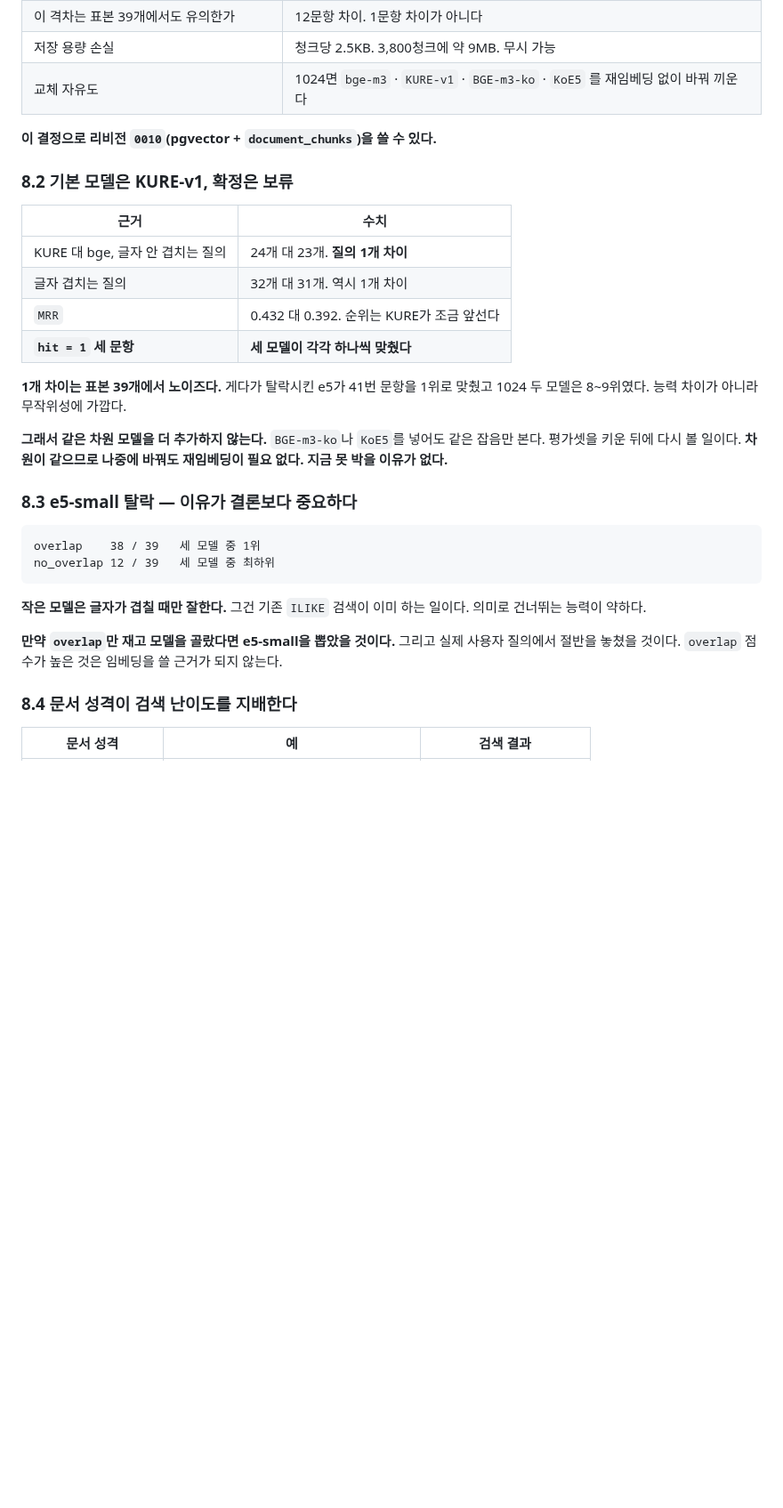
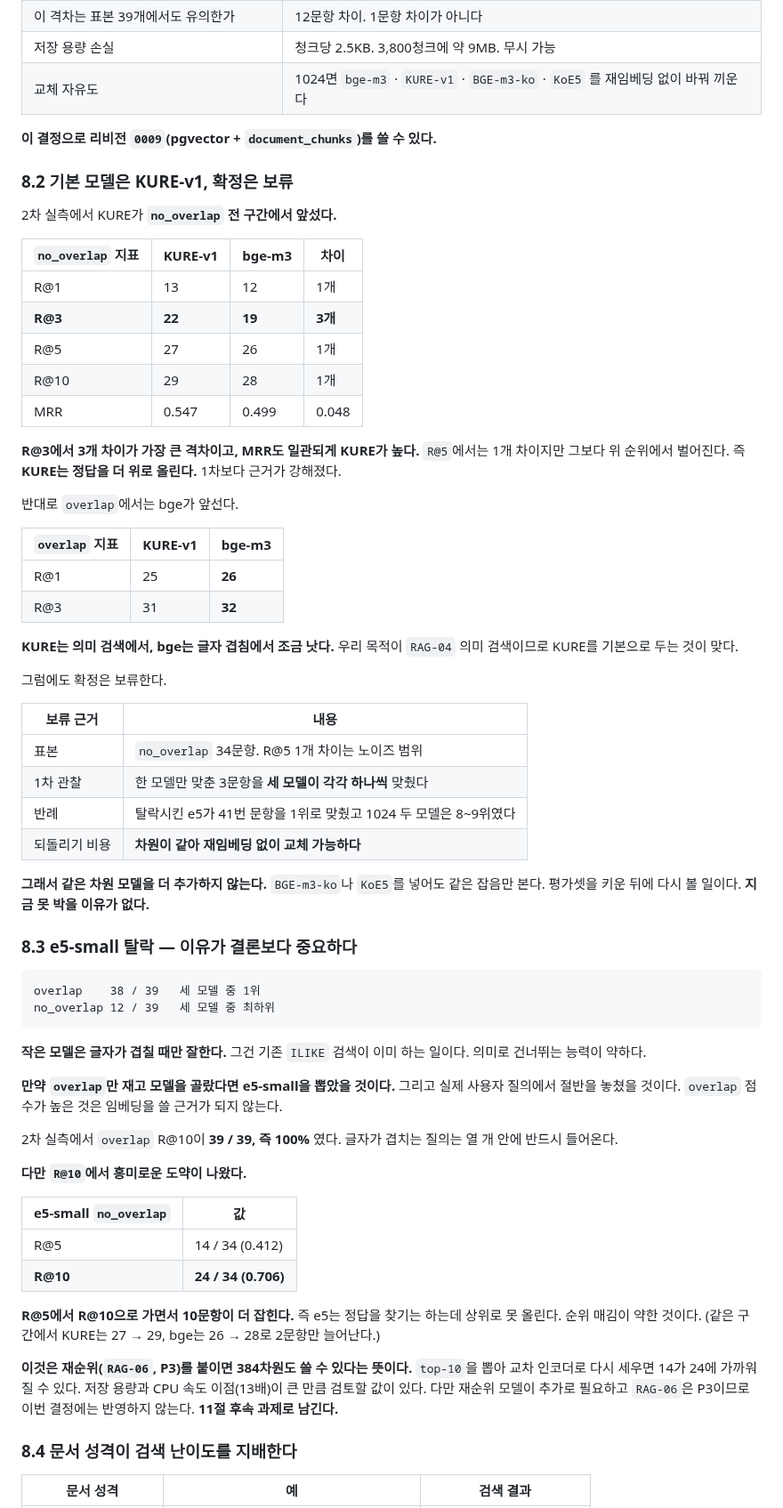
Before and after one commit to bobohyeon/deliver, a Markdown page: 관리/RAG_임베딩모델_선정_결과서.md, the part around one of its changes. Shown at 89% size. Rendered like a GitHub page; blank space fills up the shorter version.

```diff
--- a/관리/RAG_임베딩모델_선정_결과서.md
+++ b/관리/RAG_임베딩모델_선정_결과서.md
@@ -402,23 +454,46 @@ sentence-transformers · torch · numpy · pymupdf
 | 저장 용량 손실 | 청크당 2.5KB. 3,800청크에 약 9MB. 무시 가능 |
 | 교체 자유도 | 1024면 `bge-m3` · `KURE-v1` · `BGE-m3-ko` · `KoE5` 를 재임베딩 없이 바꿔 끼운다 |
 
-**이 결정으로 리비전 `0010`(pgvector + `document_chunks`)을 쓸 수 있다.**
+**이 결정으로 리비전 `0009`(pgvector + `document_chunks`)를 쓸 수 있다.**
 
 ### 8.2 기본 모델은 KURE-v1, 확정은 보류
 
-| 근거 | 수치 |
+2차 실측에서 KURE가 **`no_overlap` 전 구간에서 앞섰다.**
+
+| `no_overlap` 지표 | KURE-v1 | bge-m3 | 차이 |
+|---|---|---|---|
+| R@1 | 13 | 12 | 1개 |
+| **R@3** | **22** | **19** | **3개** |
+| R@5 | 27 | 26 | 1개 |
+| R@10 | 29 | 28 | 1개 |
+| MRR | 0.547 | 0.499 | 0.048 |
+
+**R@3에서 3개 차이가 가장 큰 격차이고, MRR도 일관되게 KURE가 높다.**
+`R@5`에서는 1개 차이지만 그보다 위 순위에서 벌어진다. 즉 **KURE는 정답을
+더 위로 올린다.** 1차보다 근거가 강해졌다.
+
+반대로 `overlap`에서는 bge가 앞선다.
+
+| `overlap` 지표 | KURE-v1 | bge-m3 |
+|---|---|---|
+| R@1 | 25 | **26** |
+| R@3 | 31 | **32** |
+
+**KURE는 의미 검색에서, bge는 글자 겹침에서 조금 낫다.**
+우리 목적이 `RAG-04` 의미 검색이므로 KURE를 기본으로 두는 것이 맞다.
+
+그럼에도 확정은 보류한다.
+
+| 보류 근거 | 내용 |
 |---|---|
-| KURE 대 bge, 글자 안 겹치는 질의 | 24개 대 23개. **질의 1개 차이** |
-| 글자 겹치는 질의 | 32개 대 31개. 역시 1개 차이 |
-| `MRR` | 0.432 대 0.392. 순위는 KURE가 조금 앞선다 |
-| **`hit = 1` 세 문항** | **세 모델이 각각 하나씩 맞췄다** |
-
-**1개 차이는 표본 39개에서 노이즈다.** 게다가 탈락시킨 e5가 41번 문항을
-1위로 맞췄고 1024 두 모델은 8~9위였다. 능력 차이가 아니라 무작위성에 가깝다.
+| 표본 | `no_overlap` 34문항. R@5 1개 차이는 노이즈 범위 |
+| 1차 관찰 | 한 모델만 맞춘 3문항을 **세 모델이 각각 하나씩** 맞췄다 |
+| 반례 | 탈락시킨 e5가 41번 문항을 1위로 맞췄고 1024 두 모델은 8~9위였다 |
+| 되돌리기 비용 | **차원이 같아 재임베딩 없이 교체 가능하다** |
 
 **그래서 같은 차원 모델을 더 추가하지 않는다.** `BGE-m3-ko`나 `KoE5`를 넣어도
 같은 잡음만 본다. 평가셋을 키운 뒤에 다시 볼 일이다.
-**차원이 같으므로 나중에 바꿔도 재임베딩이 필요 없다. 지금 못 박을 이유가 없다.**
+**지금 못 박을 이유가 없다.**
 
 ### 8.3 e5-small 탈락 — 이유가 결론보다 중요하다
 
@@ -433,6 +508,26 @@ no_overlap 12 / 39   세 모델 중 최하위
 **만약 `overlap`만 재고 모델을 골랐다면 e5-small을 뽑았을 것이다.**
 그리고 실제 사용자 질의에서 절반을 놓쳤을 것이다.
 `overlap` 점수가 높은 것은 임베딩을 쓸 근거가 되지 않는다.
+
+2차 실측에서 `overlap` R@10이 **39 / 39, 즉 100%** 였다.
+글자가 겹치는 질의는 열 개 안에 반드시 들어온다.
+
+**다만 `R@10`에서 흥미로운 도약이 나왔다.**
+
+| e5-small `no_overlap` | 값 |
+|---|---|
+| R@5 | 14 / 34 (0.412) |
+| **R@10** | **24 / 34 (0.706)** |
+
+**R@5에서 R@10으로 가면서 10문항이 더 잡힌다.** 즉 e5는 정답을 찾기는
+하는데 상위로 못 올린다. 순위 매김이 약한 것이다.
+(같은 구간에서 KURE는 27 → 29, bge는 26 → 28로 2문항만 늘어난다.)
+
+**이것은 재순위(`RAG-06`, P3)를 붙이면 384차원도 쓸 수 있다는 뜻이다.**
+`top-10`을 뽑아 교차 인코더로 다시 세우면 14가 24에 가까워질 수 있다.
+저장 용량과 CPU 속도 이점(13배)이 큰 만큼 검토할 값이 있다.
+다만 재순위 모델이 추가로 필요하고 `RAG-06`은 P3이므로 이번 결정에는
+반영하지 않는다. **11절 후속 과제로 남긴다.**
 
 ### 8.4 문서 성격이 검색 난이도를 지배한다
 
```
Also changed, not shown: other parts of 관리/RAG_임베딩모델_선정_결과서.md (+85 -15 lines).
